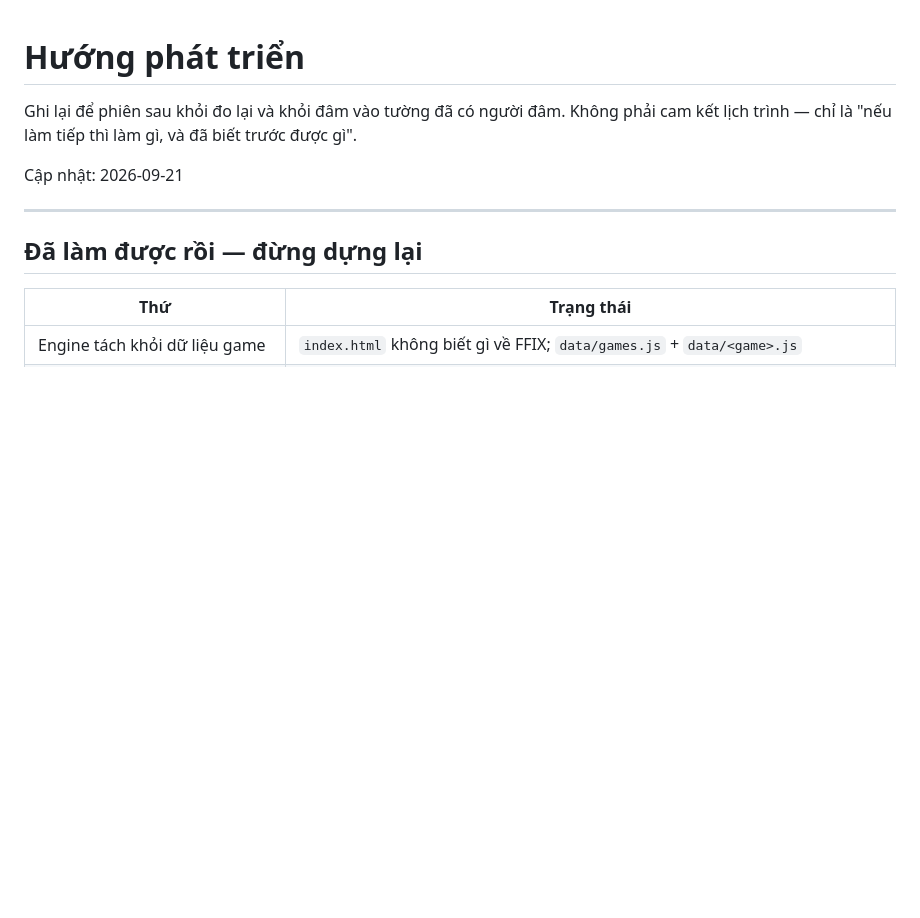
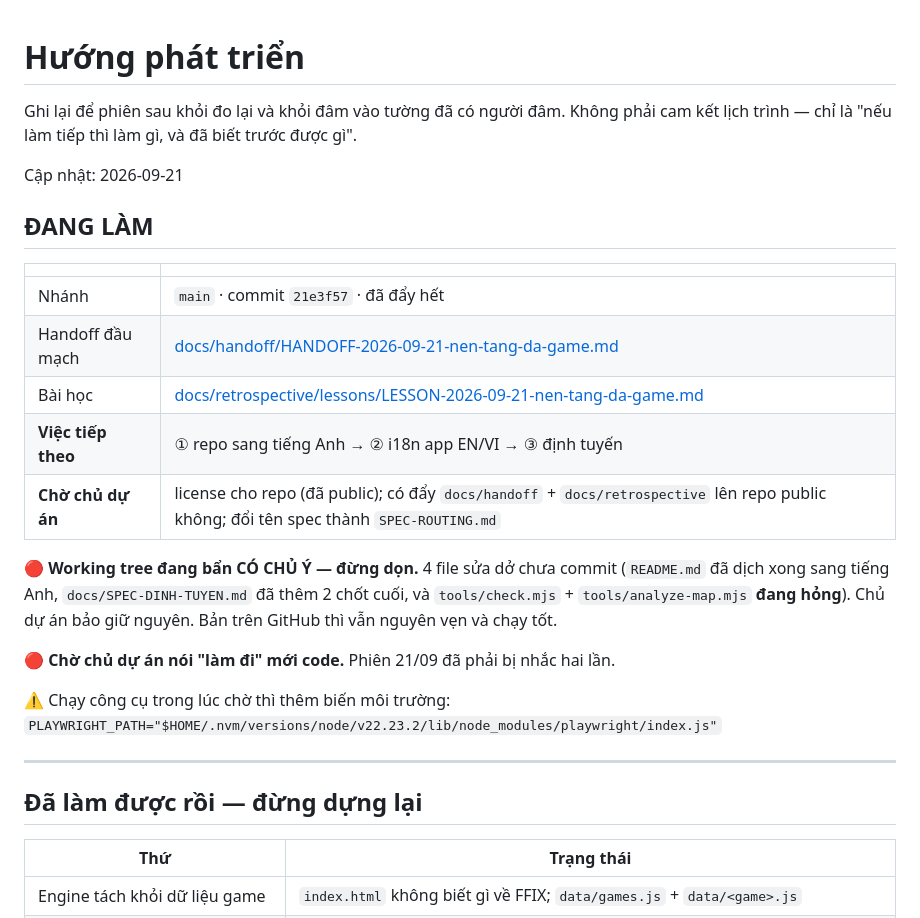
Before and after one commit to Gaia-Map-Tracker/final-fantasy-ix, a Markdown page: ROADMAP.md, the part around the change. GitHub-like rendering; blank space fills up the shorter version.

```diff
--- a/ROADMAP.md
+++ b/ROADMAP.md
@@ -5,6 +5,26 @@ Không phải cam kết lịch trình — chỉ là "nếu làm tiếp thì làm
 biết trước được gì".
 
 Cập nhật: 2026-09-21
+
+## ĐANG LÀM
+
+| | |
+|---|---|
+| Nhánh | `main` · commit `21e3f57` · đã đẩy hết |
+| Handoff đầu mạch | [docs/handoff/HANDOFF-2026-09-21-nen-tang-da-game.md](docs/handoff/HANDOFF-2026-09-21-nen-tang-da-game.md) |
+| Bài học | [docs/retrospective/lessons/LESSON-2026-09-21-nen-tang-da-game.md](docs/retrospective/lessons/LESSON-2026-09-21-nen-tang-da-game.md) |
+| **Việc tiếp theo** | ① repo sang tiếng Anh → ② i18n app EN/VI → ③ định tuyến |
+| **Chờ chủ dự án** | license cho repo (đã public); có đẩy `docs/handoff` + `docs/retrospective` lên repo public không; đổi tên spec thành `SPEC-ROUTING.md` |
+
+🔴 **Working tree đang bẩn CÓ CHỦ Ý — đừng dọn.** 4 file sửa dở chưa commit
+(`README.md` đã dịch xong sang tiếng Anh, `docs/SPEC-DINH-TUYEN.md` đã thêm 2
+chốt cuối, và `tools/check.mjs` + `tools/analyze-map.mjs` **đang hỏng**). Chủ dự
+án bảo giữ nguyên. Bản trên GitHub thì vẫn nguyên vẹn và chạy tốt.
+
+🔴 **Chờ chủ dự án nói "làm đi" mới code.** Phiên 21/09 đã phải bị nhắc hai lần.
+
+⚠️ Chạy công cụ trong lúc chờ thì thêm biến môi trường:
+`PLAYWRIGHT_PATH="$HOME/.nvm/versions/node/v22.23.2/lib/node_modules/playwright/index.js"`
 
 ---
 
```
Also changed, not shown: docs/handoff/HANDOFF-2026-09-21-nen-tang-da-game.md (added, +213 -0 lines), 1 other file.
